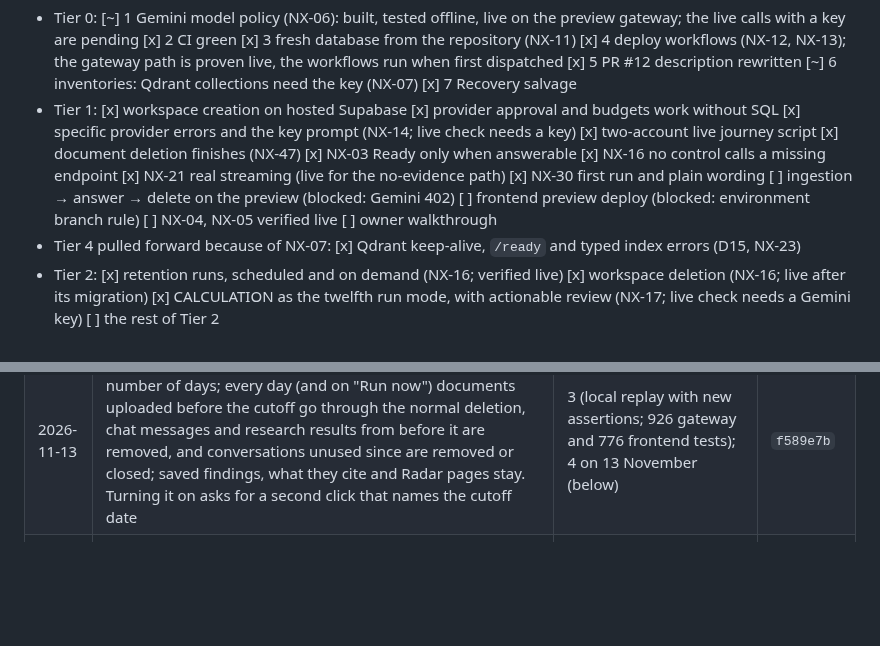
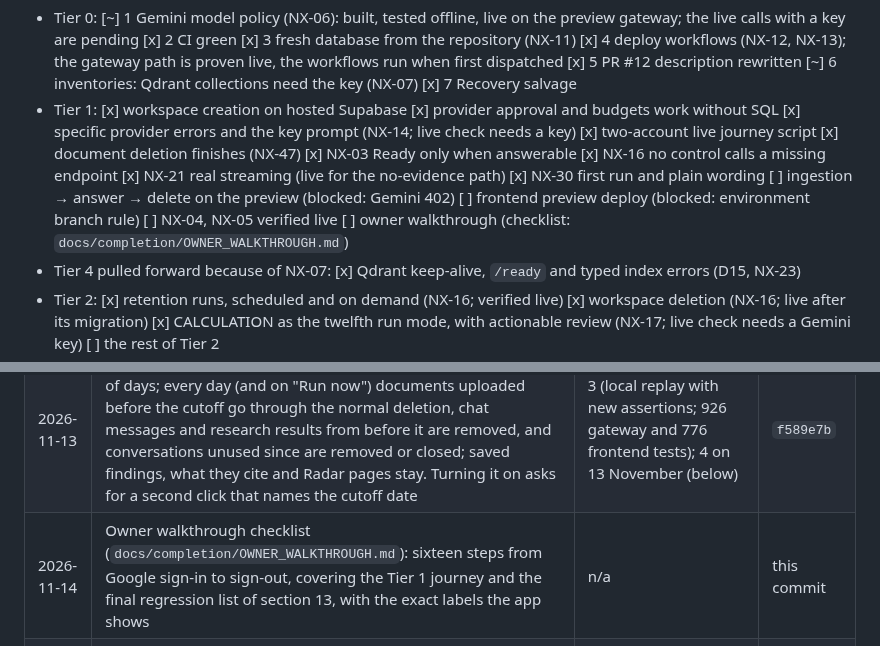
Before and after one commit to Anupam0202/NexusRAG, a Markdown page: docs/completion/PROGRESS.md, 2 parts joined by grey strips. GitHub-like rendering; blank space fills up the shorter version.

```diff
--- a/docs/completion/PROGRESS.md
+++ b/docs/completion/PROGRESS.md
@@ -52,7 +52,7 @@ deletion built and green in CI (live once their migrations are applied); README
   script [x] document deletion finishes (NX-47) [x] NX-03 Ready only when answerable [x] NX-16 no control calls
   a missing endpoint [x] NX-21 real streaming (live for the no-evidence path) [x] NX-30 first run and plain wording [ ] ingestion → answer → delete on
   the preview (blocked: Gemini 402) [ ] frontend preview deploy (blocked: environment branch rule) [ ] NX-04,
-  NX-05 verified live [ ] owner walkthrough
+  NX-05 verified live [ ] owner walkthrough (checklist: `docs/completion/OWNER_WALKTHROUGH.md`)
 - Tier 4 pulled forward because of NX-07: [x] Qdrant keep-alive, `/ready` and typed index errors (D15, NX-23)
 - Tier 2: [x] retention runs, scheduled and on demand (NX-16; verified live) [x] workspace deletion (NX-16; live
   after its migration) [x] CALCULATION as the twelfth run mode, with actionable review (NX-17; live check needs a
@@ -82,6 +82,7 @@ deletion built and green in CI (live once their migrations are applied); README
 | 2026-11-13 | NX-21: real streaming from `streamGenerateContent`; the final event carries the checked and saved answer; errors before the first token keep their HTTP status | 1 (6 end-to-end tests on the real pipeline); 4 for the no-evidence path | `e50a239` |
 | 2026-11-13 | NX-28 part: security headers on every page, file and error (Worker and `_headers`), checked on the built Worker; hostile-markdown test | 2 | `5262bff` |
 | 2026-11-13 | NX-16 retention runs: owners and administrators set a number of days; every day (and on "Run now") documents uploaded before the cutoff go through the normal deletion, chat messages and research results from before it are removed, and conversations unused since are removed or closed; saved findings, what they cite and Radar pages stay. Turning it on asks for a second click that names the cutoff date | 3 (local replay with new assertions; 926 gateway and 776 frontend tests); 4 on 13 November (below) | `f589e7b` |
+| 2026-11-14 | Owner walkthrough checklist (`docs/completion/OWNER_WALKTHROUGH.md`): sixteen steps from Google sign-in to sign-out, covering the Tier 1 journey and the final regression list of section 13, with the exact labels the app shows | n/a | this commit |
 | 2026-11-14 | NX-36: `workspace_id` indexed as the Qdrant tenant (`is_tenant`), falling back to a plain index on a cluster that refuses it; existing indexes are no longer requested again, which saves four requests per indexing batch under the Workers Free limit of 50 | 1 (new-collection, upgrade, refusal and failure tests; 967 gateway tests) | this commit |
 | 2026-11-14 | NX-38: every GitHub Action pinned to the commit its major tag points to today (no change in what runs), version in a comment. NX-32 checked: claims are compare-and-swap, so a second sweep cannot double-process a job | CI | this commit |
 | 2026-11-14 | NX-27: found in the upload path: the original was stored before its document row was written, and nothing removed it when that write failed, leaving a file no one could list or delete. It is now removed when the row cannot be written | 1 (a test with the row write refused; it fails without the fix; 964 gateway tests) | `25c4c72` |
```
Also changed, not shown: docs/completion/OWNER_WALKTHROUGH.md (added, +76 -0 lines).
